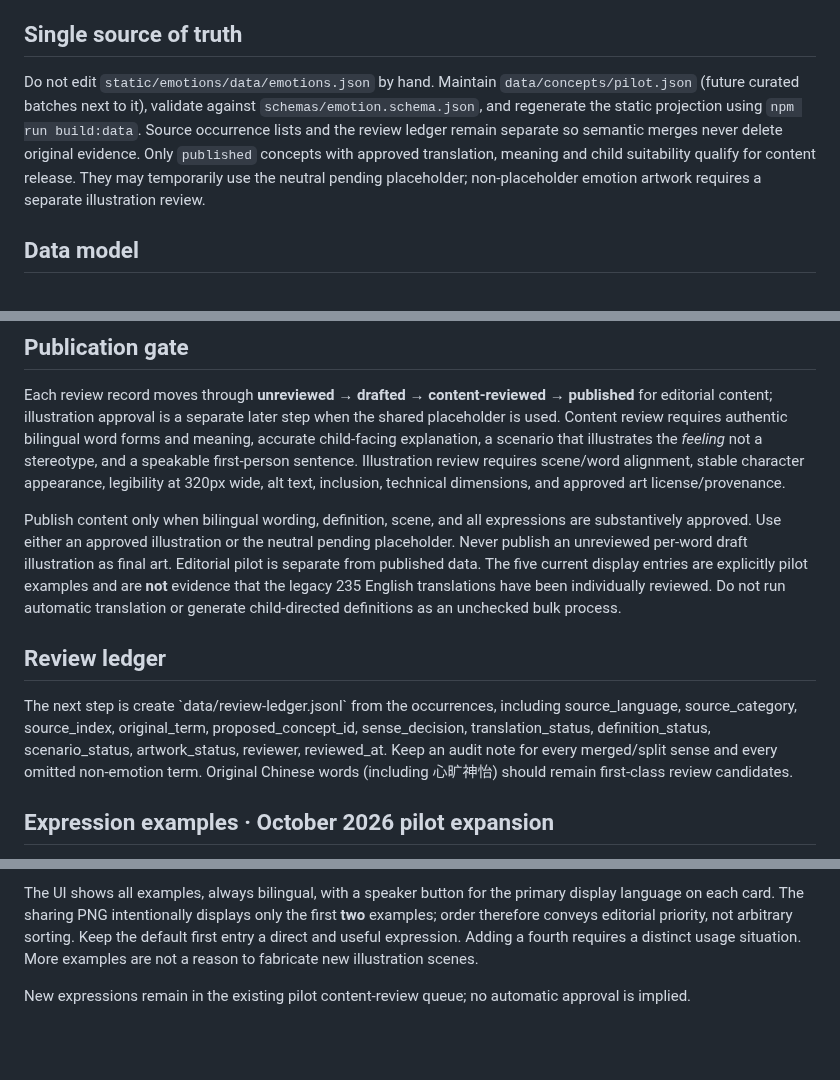
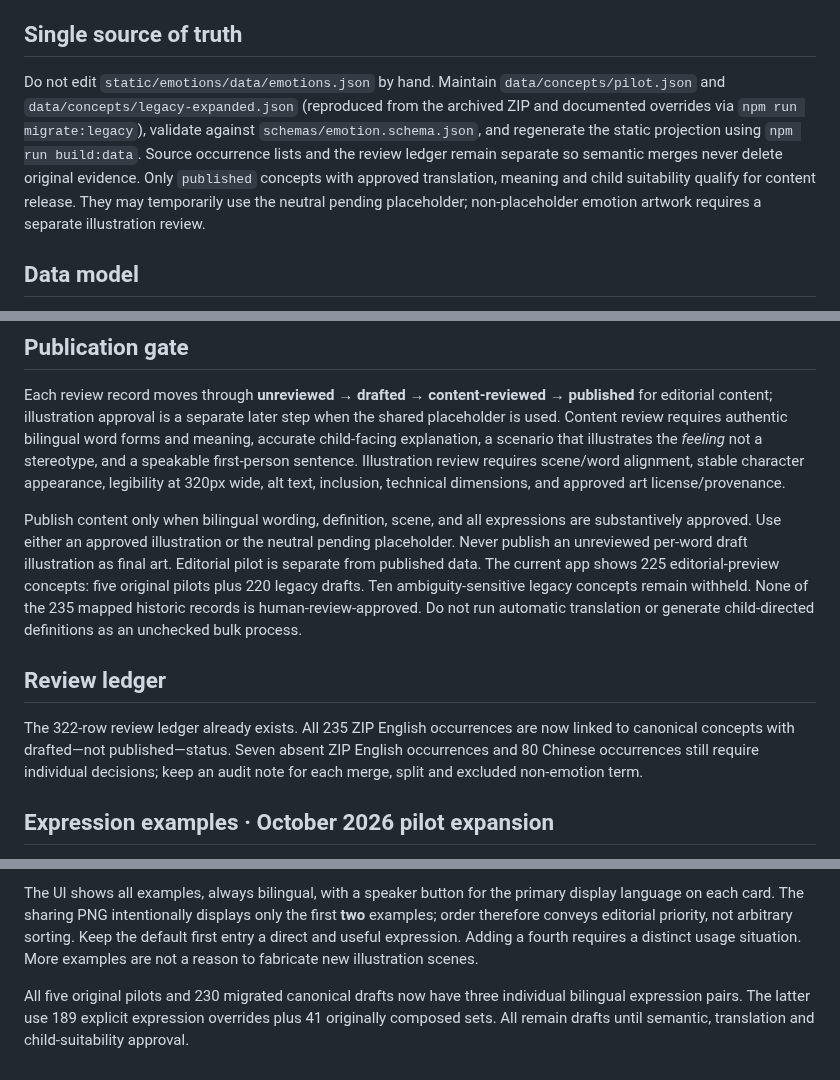
Before and after one commit to puran1218/emotions, a Markdown page: docs/CONTENT-EDITORIAL.md, 3 parts joined by grey strips. GitHub-like rendering; blank space fills up the shorter version.

Commit message:
docs(content): synchronize design and release descriptions with migrated 235 legacy rows

```diff
--- a/docs/CONTENT-EDITORIAL.md
+++ b/docs/CONTENT-EDITORIAL.md
@@ -4,7 +4,7 @@
 
 ## Single source of truth
 
-Do not edit `static/emotions/data/emotions.json` by hand. Maintain `data/concepts/pilot.json` (future curated batches next to it), validate against `schemas/emotion.schema.json`, and regenerate the static projection using `npm run build:data`. Source occurrence lists and the review ledger remain separate so semantic merges never delete original evidence. Only `published` concepts with approved translation, meaning and child suitability qualify for content release. They may temporarily use the neutral pending placeholder; non-placeholder emotion artwork requires a separate illustration review.
+Do not edit `static/emotions/data/emotions.json` by hand. Maintain `data/concepts/pilot.json` and `data/concepts/legacy-expanded.json` (reproduced from the archived ZIP and documented overrides via `npm run migrate:legacy`), validate against `schemas/emotion.schema.json`, and regenerate the static projection using `npm run build:data`. Source occurrence lists and the review ledger remain separate so semantic merges never delete original evidence. Only `published` concepts with approved translation, meaning and child suitability qualify for content release. They may temporarily use the neutral pending placeholder; non-placeholder emotion artwork requires a separate illustration review.
 
 ## Data model
 
@@ -16,11 +16,11 @@ No assumption of one-to-one English–Chinese equivalence. If the same written f
 
 Each review record moves through **unreviewed → drafted → content-reviewed → published** for editorial content; illustration approval is a separate later step when the shared placeholder is used. Content review requires authentic bilingual word forms and meaning, accurate child-facing explanation, a scenario that illustrates the *feeling* not a stereotype, and a speakable first-person sentence. Illustration review requires scene/word alignment, stable character appearance, legibility at 320px wide, alt text, inclusion, technical dimensions, and approved art license/provenance.
 
-Publish content only when bilingual wording, definition, scene, and all expressions are substantively approved. Use either an approved illustration or the neutral pending placeholder. Never publish an unreviewed per-word draft illustration as final art. Editorial pilot is separate from published data. The five current display entries are explicitly pilot examples and are **not** evidence that the legacy 235 English translations have been individually reviewed. Do not run automatic translation or generate child-directed definitions as an unchecked bulk process.
+Publish content only when bilingual wording, definition, scene, and all expressions are substantively approved. Use either an approved illustration or the neutral pending placeholder. Never publish an unreviewed per-word draft illustration as final art. Editorial pilot is separate from published data. The current app shows 225 editorial-preview concepts: five original pilots plus 220 legacy drafts. Ten ambiguity-sensitive legacy concepts remain withheld. None of the 235 mapped historic records is human-review-approved. Do not run automatic translation or generate child-directed definitions as an unchecked bulk process.
 
 ## Review ledger
 
-The next step is create \`data/review-ledger.jsonl\` from the occurrences, including source_language, source_category, source_index, original_term, proposed_concept_id, sense_decision, translation_status, definition_status, scenario_status, artwork_status, reviewer, reviewed_at. Keep an audit note for every merged/split sense and every omitted non-emotion term. Original Chinese words (including 心旷神怡) should remain first-class review candidates.
+The 322-row review ledger already exists. All 235 ZIP English occurrences are now linked to canonical concepts with drafted—not published—status. Seven absent ZIP English occurrences and 80 Chinese occurrences still require individual decisions; keep an audit note for each merge, split and excluded non-emotion term.
 
 ## Expression examples · October 2026 pilot expansion
 
@@ -30,4 +30,4 @@ Curate short, speakable examples with different communicative functions: (1) nam
 
 The UI shows all examples, always bilingual, with a speaker button for the primary display language on each card. The sharing PNG intentionally displays only the first **two** examples; order therefore conveys editorial priority, not arbitrary sorting. Keep the default first entry a direct and useful expression. Adding a fourth requires a distinct usage situation. More examples are not a reason to fabricate new illustration scenes.
 
-New expressions remain in the existing pilot content-review queue; no automatic approval is implied.
+All five original pilots and 230 migrated canonical drafts now have three individual bilingual expression pairs. The latter use 189 explicit expression overrides plus 41 originally composed sets. All remain drafts until semantic, translation and child-suitability approval.
```
